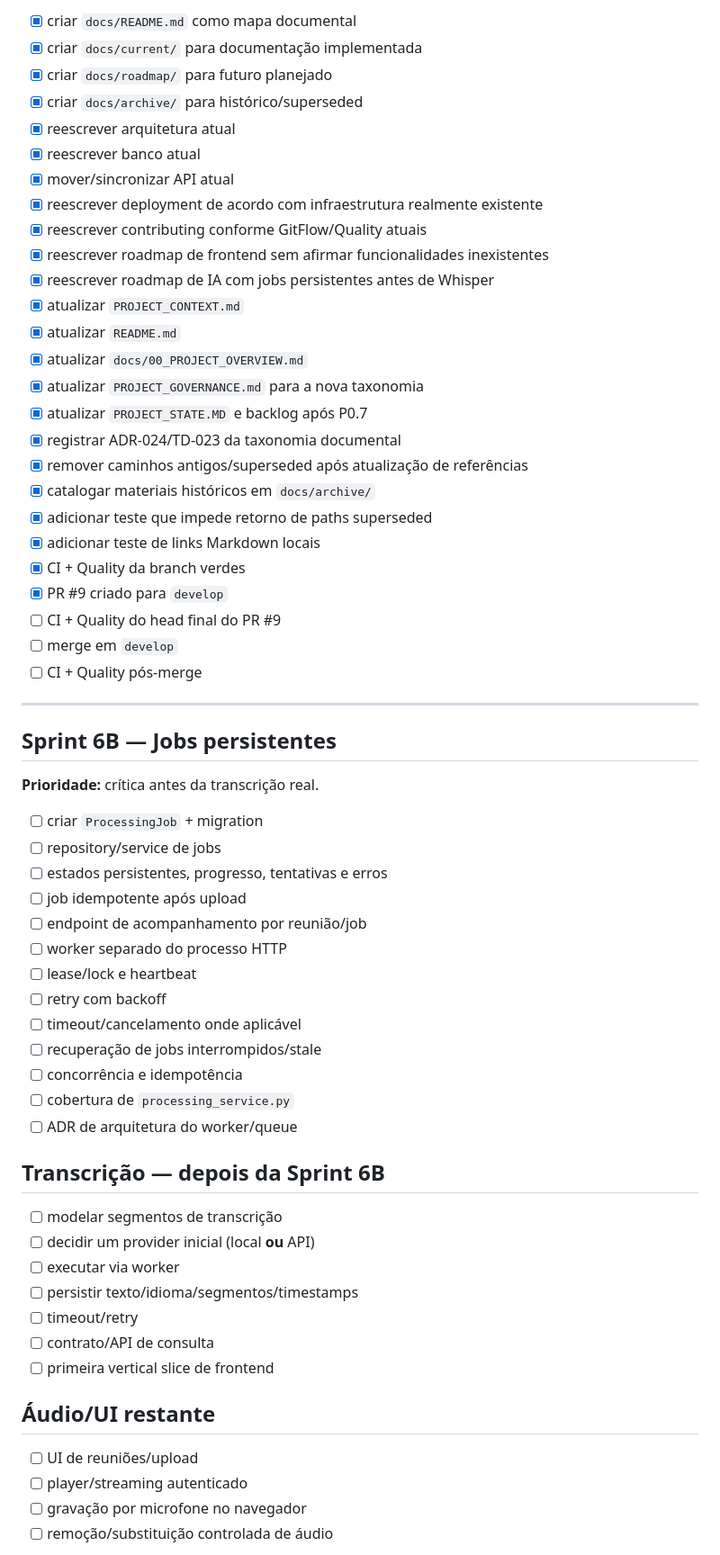
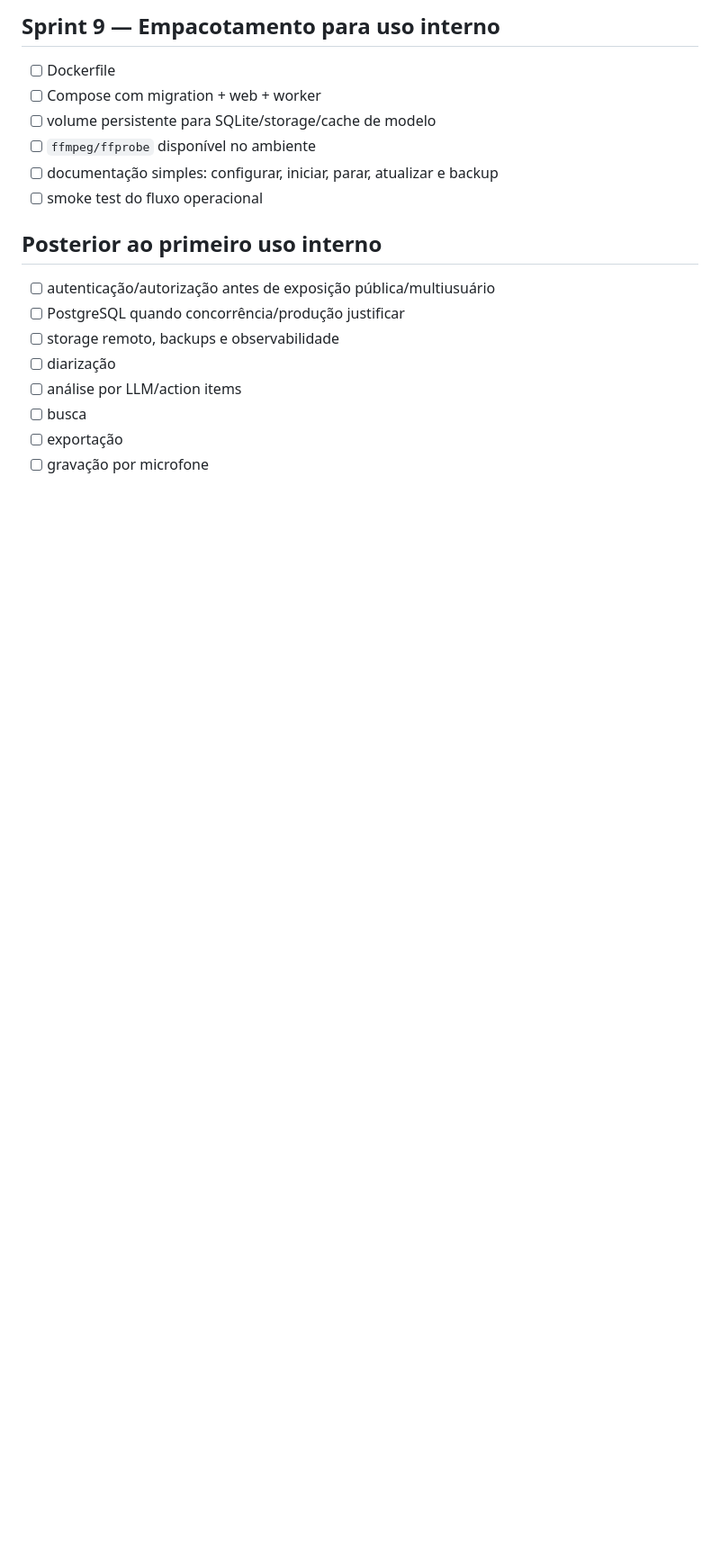
Before and after one commit to Kingnike1/transcripiton-python, a Markdown page: docs/06_BACKLOG.md, the part around one of its changes. Shown at 90% size. GitHub-like rendering; blank space fills up the shorter version.

```diff
--- a/docs/06_BACKLOG.md
+++ b/docs/06_BACKLOG.md
@@ -69,65 +74,21 @@
 
-- [x] criar `docs/README.md` como mapa documental
-- [x] criar `docs/current/` para documentação implementada
-- [x] criar `docs/roadmap/` para futuro planejado
-- [x] criar `docs/archive/` para histórico/superseded
-- [x] reescrever arquitetura atual
-- [x] reescrever banco atual
-- [x] mover/sincronizar API atual
-- [x] reescrever deployment de acordo com infraestrutura realmente existente
-- [x] reescrever contributing conforme GitFlow/Quality atuais
-- [x] reescrever roadmap de frontend sem afirmar funcionalidades inexistentes
-- [x] reescrever roadmap de IA com jobs persistentes antes de Whisper
-- [x] atualizar `PROJECT_CONTEXT.md`
-- [x] atualizar `README.md`
-- [x] atualizar `docs/00_PROJECT_OVERVIEW.md`
-- [x] atualizar `PROJECT_GOVERNANCE.md` para a nova taxonomia
-- [x] atualizar `PROJECT_STATE.MD` e backlog após P0.7
-- [x] registrar ADR-024/TD-023 da taxonomia documental
-- [x] remover caminhos antigos/superseded após atualização de referências
-- [x] catalogar materiais históricos em `docs/archive/`
-- [x] adicionar teste que impede retorno de paths superseded
-- [x] adicionar teste de links Markdown locais
-- [x] CI + Quality da branch verdes
-- [x] PR #9 criado para `develop`
-- [ ] CI + Quality do head final do PR #9
-- [ ] merge em `develop`
-- [ ] CI + Quality pós-merge
+## Sprint 9 — Empacotamento para uso interno
 
----
+- [ ] Dockerfile
+- [ ] Compose com migration + web + worker
+- [ ] volume persistente para SQLite/storage/cache de modelo
+- [ ] `ffmpeg/ffprobe` disponível no ambiente
+- [ ] documentação simples: configurar, iniciar, parar, atualizar e backup
+- [ ] smoke test do fluxo operacional
 
-## Sprint 6B — Jobs persistentes
+## Posterior ao primeiro uso interno
 
-**Prioridade:** crítica antes da transcrição real.
+- [ ] autenticação/autorização antes de exposição pública/multiusuário
+- [ ] PostgreSQL quando concorrência/produção justificar
+- [ ] storage remoto, backups e observabilidade
+- [ ] diarização
+- [ ] análise por LLM/action items
+- [ ] busca
+- [ ] exportação
+- [ ] gravação por microfone
 
-- [ ] criar `ProcessingJob` + migration
-- [ ] repository/service de jobs
-- [ ] estados persistentes, progresso, tentativas e erros
-- [ ] job idempotente após upload
-- [ ] endpoint de acompanhamento por reunião/job
-- [ ] worker separado do processo HTTP
-- [ ] lease/lock e heartbeat
-- [ ] retry com backoff
-- [ ] timeout/cancelamento onde aplicável
-- [ ] recuperação de jobs interrompidos/stale
-- [ ] concorrência e idempotência
-- [ ] cobertura de `processing_service.py`
-- [ ] ADR de arquitetura do worker/queue
-
-## Transcrição — depois da Sprint 6B
-
-- [ ] modelar segmentos de transcrição
-- [ ] decidir um provider inicial (local **ou** API)
-- [ ] executar via worker
-- [ ] persistir texto/idioma/segmentos/timestamps
-- [ ] timeout/retry
-- [ ] contrato/API de consulta
-- [ ] primeira vertical slice de frontend
-
-## Áudio/UI restante
-
-- [ ] UI de reuniões/upload
-- [ ] player/streaming autenticado
-- [ ] gravação por microfone no navegador
-- [ ] remoção/substituição controlada de áudio
-
```
Also changed, not shown: other parts of docs/06_BACKLOG.md (+53 -69 lines).
